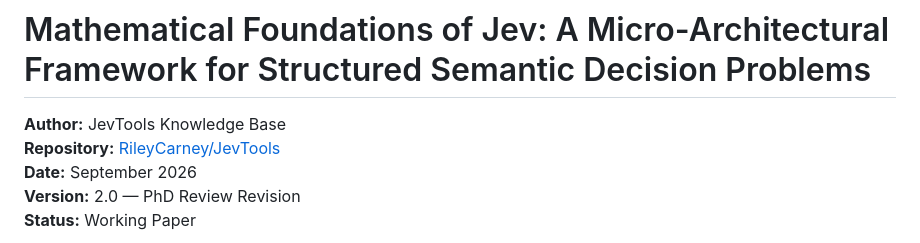
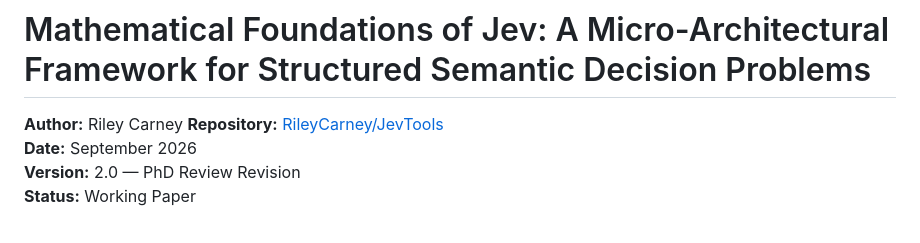
Before and after one commit to RileyCarney/JevTools, a Markdown page: paper.md, the part around the change. Rendered like a GitHub page.

Commit message:
Update author name in paper.md
Signed-off-by: Riley Carney <3312970+RileyCarney@users.noreply.github.com>

```diff
--- a/paper.md
+++ b/paper.md
@@ -2,7 +2,7 @@
 
 # Mathematical Foundations of Jev: A Micro-Architectural Framework for Structured Semantic Decision Problems
 
-**Author:** JevTools Knowledge Base
+**Author:** Riley Carney
 **Repository:** [RileyCarney/JevTools](https://github.com/RileyCarney/JevTools)
 **Date:** September 2026
 **Version:** 2.0 — PhD Review Revision
```
